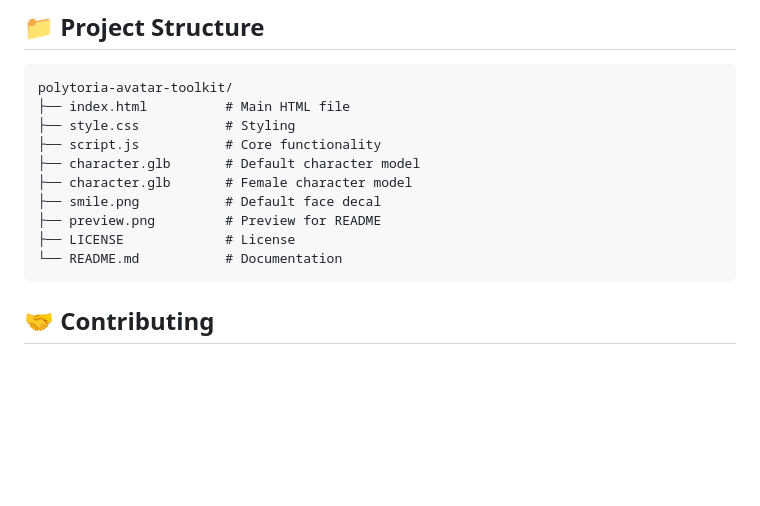
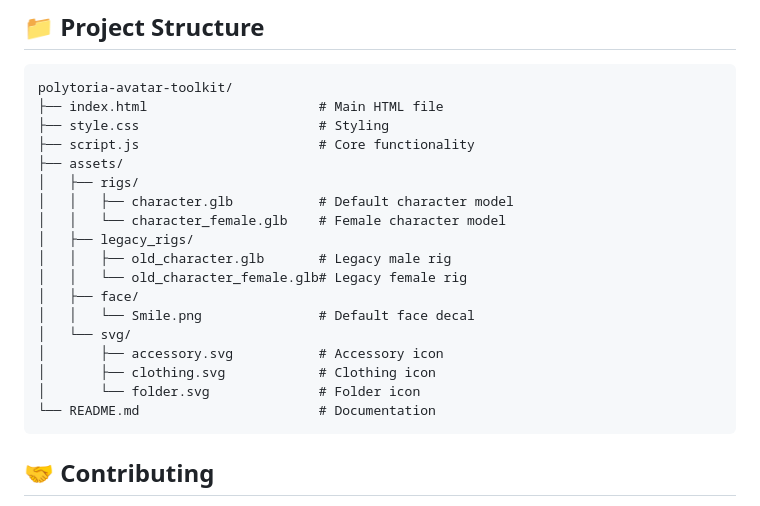
Before and after one commit to CatChat0/PolytoriaAvatarToolkit, a Markdown page: README.md, the part around the change. GitHub-like rendering; blank space fills up the shorter version.

````diff
--- a/README.md
+++ b/README.md
@@ -79,15 +79,23 @@ npx http-server
 
 ```
 polytoria-avatar-toolkit/
-├── index.html          # Main HTML file
-├── style.css           # Styling
-├── script.js           # Core functionality
-├── character.glb       # Default character model
-├── character.glb       # Female character model
-├── smile.png           # Default face decal
-├── preview.png         # Preview for README
-├── LICENSE             # License
-└── README.md           # Documentation
+├── index.html                      # Main HTML file
+├── style.css                       # Styling
+├── script.js                       # Core functionality
+├── assets/
+│   ├── rigs/
+│   │   ├── character.glb           # Default character model
+│   │   └── character_female.glb    # Female character model
+│   ├── legacy_rigs/
+│   │   ├── old_character.glb       # Legacy male rig
+│   │   └── old_character_female.glb# Legacy female rig
+│   ├── face/
+│   │   └── Smile.png               # Default face decal
+│   └── svg/
+│       ├── accessory.svg           # Accessory icon
+│       ├── clothing.svg            # Clothing icon
+│       └── folder.svg              # Folder icon
+└── README.md                       # Documentation
 ```
 
 
````
